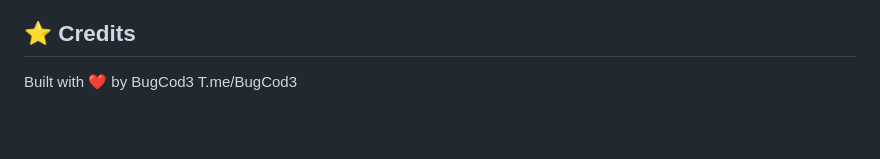
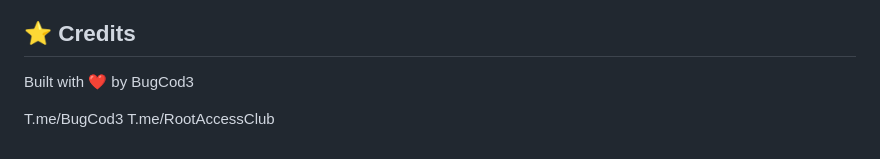
Before and after one commit to MRvirusIR/BugCod3-IP-CDN-Scanner, a Markdown page: README.md, the part around the change. GitHub-like rendering; blank space fills up the shorter version.

```diff
--- a/README.md
+++ b/README.md
@@ -139,4 +139,6 @@ The author is not responsible for any misuse of this software.
 ---
 ## ⭐ Credits
 Built with ❤️ by BugCod3
+
 T.me/BugCod3
+T.me/RootAccessClub
```
